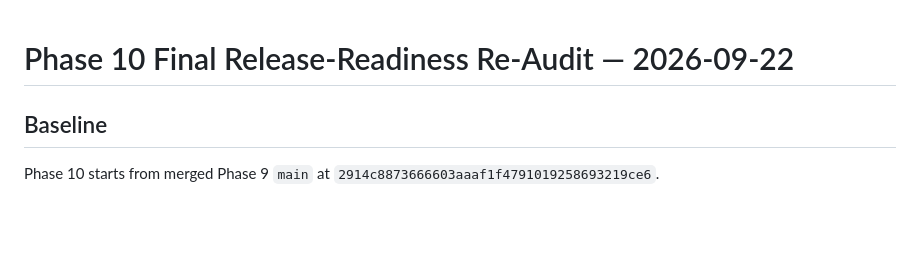
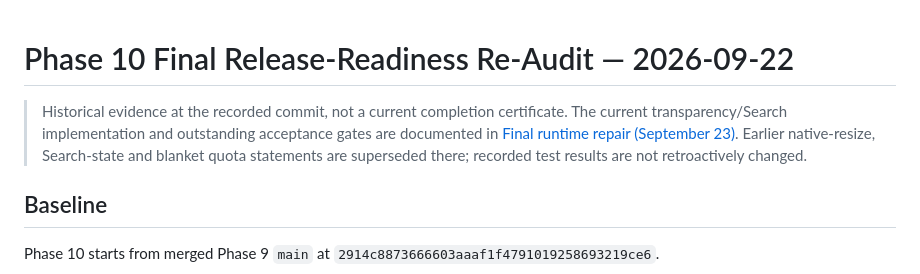
Before and after one commit to AaryaMody1301/ContextHalo, a Markdown page: docs/PHASE_10_FINAL_RELEASE_READINESS_2026-09-22.md, the part around the change. Rendered like a GitHub page; blank space fills up the shorter version.

Commit message:
docs: map final runtime repair

```diff
--- a/docs/PHASE_10_FINAL_RELEASE_READINESS_2026-09-22.md
+++ b/docs/PHASE_10_FINAL_RELEASE_READINESS_2026-09-22.md
@@ -1,4 +1,6 @@
 # Phase 10 Final Release-Readiness Re-Audit — 2026-09-22
+
+> Historical evidence at the recorded commit, not a current completion certificate. The current transparency/Search implementation and outstanding acceptance gates are documented in [Final runtime repair (September 23)](FINAL_RUNTIME_REPAIR_2026-09-23.md). Earlier native-resize, Search-state and blanket quota statements are superseded there; recorded test results are not retroactively changed.
 
 ## Baseline
 
```
